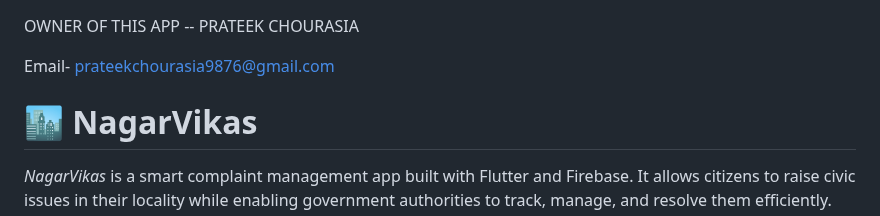
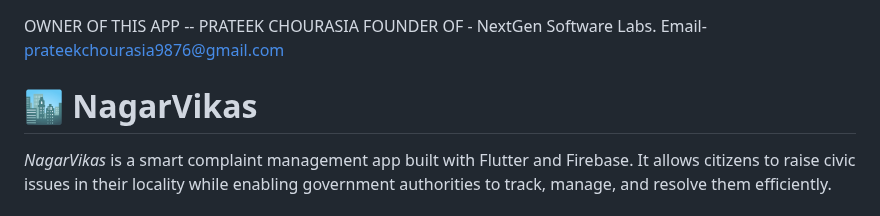
Before and after one commit to thisisselva18/NagarVikasTres, a Markdown page: README.md, the part around the change. GitHub-like rendering.

```diff
--- a/README.md
+++ b/README.md
@@ -1,5 +1,5 @@
 OWNER OF THIS APP -- PRATEEK CHOURASIA
-
+FOUNDER OF - NextGen Software Labs.
 Email- prateekchourasia9876@gmail.com
 
 # 🏙 NagarVikas
```
